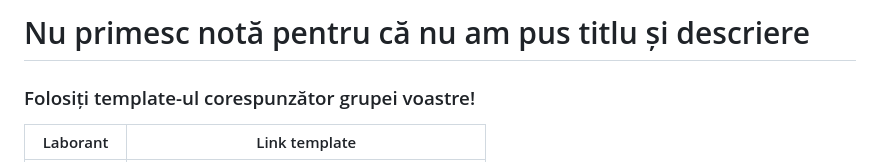
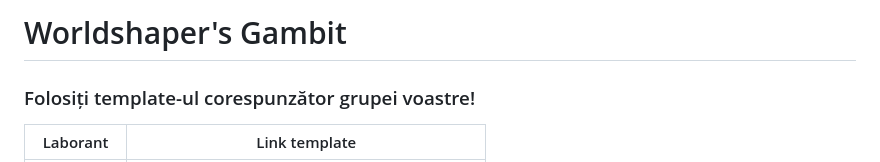
Before and after one commit to floron1337/worldshapers-gambit, a Markdown page: README.md, the part around the change. GitHub-like rendering.

```diff
--- a/README.md
+++ b/README.md
@@ -1,4 +1,4 @@
-# Nu primesc notă pentru că nu am pus titlu și descriere
+# Worldshaper's Gambit
 
 ### Folosiți template-ul corespunzător grupei voastre!
 
```
